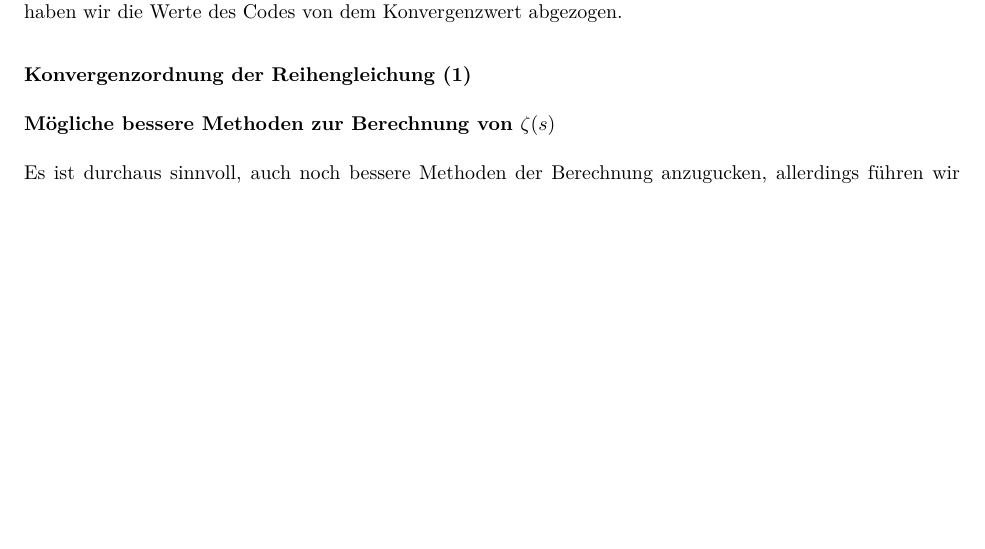
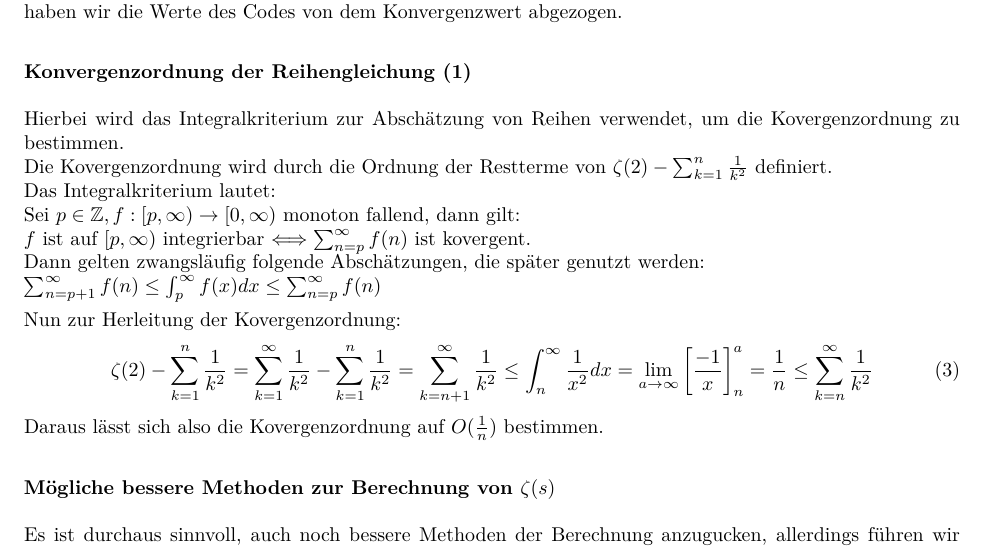
Before and after one commit to WayStro/Computerphysik, an R Markdown document (Zetafunktion.Rmd): part of page 5 of 5 before the commit and part of page 5 of 6 after it, cut so that both start at the same text, the shorter picture padded with empty space. The pictures show the output file Zetafunktion.pdf that the author committed with the source.

Commit message:
Konvergenzordnung eingefügt

```diff
--- a/Zetafunktion.Rmd
+++ b/Zetafunktion.Rmd
@@ -205,7 +205,23 @@ Da wir die letzten hundert Ergebnisse genommen haben, mussten wir den Graphen et
 
 ### Konvergenzordnung der Reihengleichung (\ref{eq:eins})
 
+Hierbei wird das Integralkriterium zur Abschätzung von Reihen verwendet, um die Kovergenzordnung zu bestimmen.\newline
+Die Kovergenzordnung wird durch die Ordnung der Restterme von $\zeta{(2)}-\sum_{k=1}^{n} \frac{1}{k^2}$ definiert. \newline
+Das Integralkriterium lautet:\newline
+Sei $p\in \mathbb{Z}, f:[p,\infty)\rightarrow[0,\infty)$ monoton fallend, dann gilt:\newline
+$f$ ist auf $[p,\infty)$ integrierbar  $\Longleftrightarrow \sum_{n=p}^{\infty}f(n)$ ist kovergent.\newline
+Dann gelten zwangsläufig folgende Abschätzungen, die später genutzt werden:\newline
+$\sum_{n=p+1}^{\infty}f(n)\leq\int_{p}^{\infty}f(x)dx\leq\sum_{n=p}^{\infty}f(n)$
 
+Nun zur Herleitung der Kovergenzordnung:
+\begin{equation}
+\zeta{(2)}-\sum_{k=1}^{n}\frac{1}{k^2}
+=\sum_{k=1}^{\infty}\frac{1}{k^2}-\sum_{k=1}^{n}\frac{1}{k^2}
+=\sum_{k=n+1}^{\infty}\frac{1}{k^2}\leq\int_{n}^{\infty}\frac{1}{x^2}dx
+=\lim_{a \to \infty}\left[\frac{-1}{x}\right]_n^a
+=\frac{1}{n}\leq\sum_{k=n}^{\infty}\frac{1}{k^2}
+\end{equation}
+Daraus lässt sich also die Kovergenzordnung auf $O(\frac{1}{n})$ bestimmen.
 
 ### Mögliche bessere Methoden zur Berechnung von $\zeta{(s)}$
 
```
Also changed, not shown: Zetafunktion.pdf.
